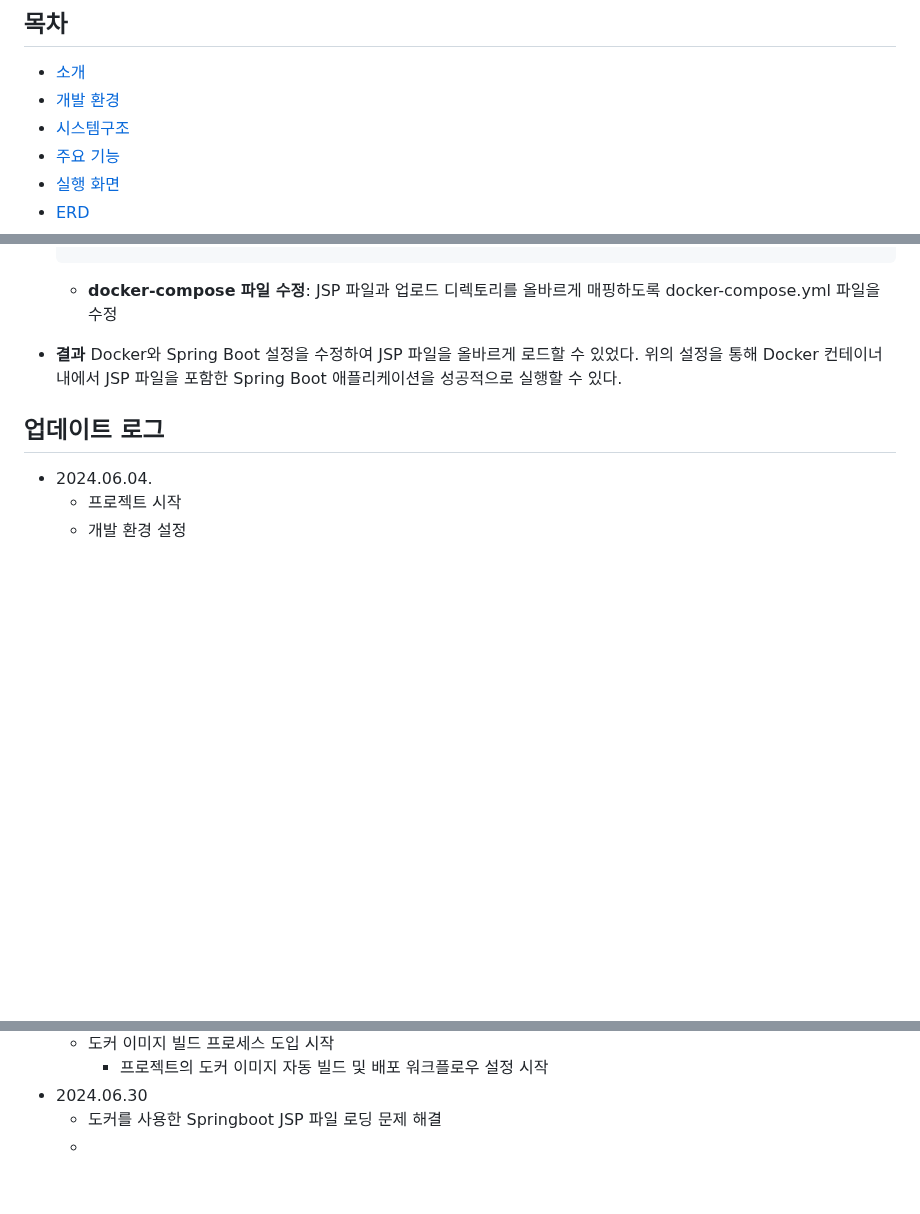
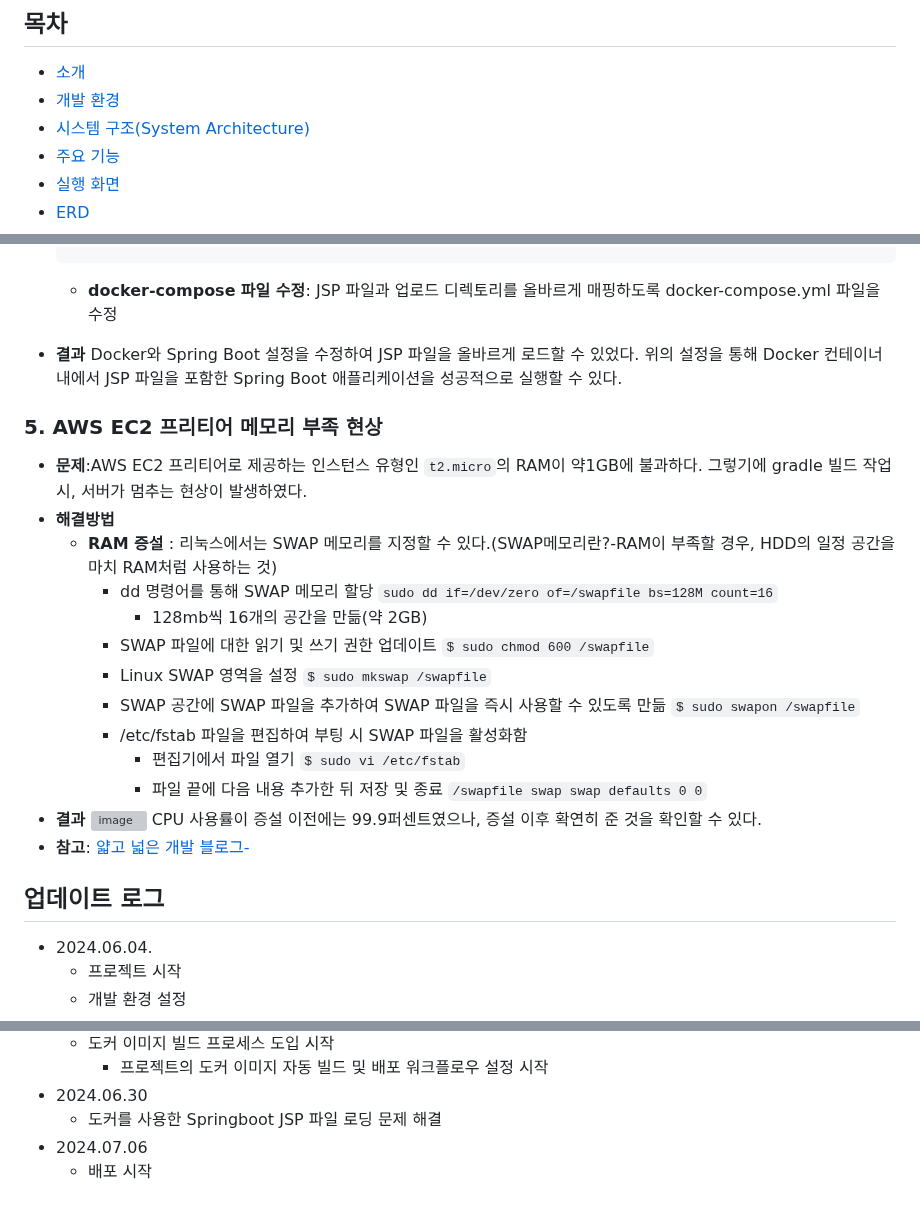
Before and after one commit to ehyunseok/BookFriends_Spring, a Markdown page: README.md, 3 parts joined by grey strips. Rendered like a GitHub page; blank space fills up the shorter version; grey boxes are pictures that could not be loaded.

````diff
--- a/README.md
+++ b/README.md
@@ -3,7 +3,7 @@
 ## 목차
 - [소개](#소개)
 - [개발 환경](#개발-환경)
-- [시스템구조](#시스템-구조조)
+- [시스템 구조(System Architecture)](#시스템-구조)
 - [주요 기능](#주요-기능)
 - [실행 화면](#실행-화면)
 - [ERD](#ERD)
@@ -281,6 +283,32 @@ https://github.com/ehyunseok/BookFriends_Spring/assets/121013391/efb839db-2d6d-4
 - **결과**
   Docker와 Spring Boot 설정을 수정하여 JSP 파일을 올바르게 로드할 수 있었다. 위의 설정을 통해 Docker 컨테이너 내에서 JSP 파일을 포함한 Spring Boot 애플리케이션을 성공적으로 실행할 수 있다.
 
+### 5. AWS EC2 프리티어 메모리 부족 현상
+- **문제**:AWS EC2 프리티어로 제공하는 인스턴스 유형인 `t2.micro`의 RAM이 약1GB에 불과하다. 그렇기에 gradle 빌드 작업 시, 서버가 멈추는 현상이 발생하였다.
+- **해결방법**
+  - **RAM 증설**
+    : 리눅스에서는 SWAP 메모리를 지정할 수 있다.(SWAP메모리란?-RAM이 부족할 경우, HDD의 일정 공간을 마치 RAM처럼 사용하는 것)
+    - dd 명령어를 통해 SWAP 메모리 할당
+      ```sudo dd if=/dev/zero of=/swapfile bs=128M count=16```
+      - 128mb씩 16개의 공간을 만듦(약 2GB)
+    - SWAP 파일에 대한 읽기 및 쓰기 권한 업데이트
+      ```$ sudo chmod 600 /swapfile```
+    - Linux SWAP 영역을 설정
+      ```$ sudo mkswap /swapfile```
+    - SWAP 공간에 SWAP 파일을 추가하여 SWAP 파일을 즉시 사용할 수 있도록 만듦
+      ```$ sudo swapon /swapfile```
+    - /etc/fstab 파일을 편집하여 부팅 시 SWAP 파일을 활성화함
+      - 편집기에서 파일 열기
+        ```$ sudo vi /etc/fstab```
+      - 파일 끝에 다음 내용 추가한 뒤 저장 및 종료
+        ```/swapfile swap swap defaults 0 0```
+- **결과**
+  ![image](https://github.com/ehyunseok/BookFriends_Spring/assets/121013391/c653b685-191f-4954-8f77-1b30bc014a7e)
+  CPU 사용률이 증설 이전에는 99.9퍼센트였으나, 증설 이후 확연히 준 것을 확인할 수 있다.
+- **참고**: [얇고 넓은 개발 블로그-](https://sundries-in-myidea.tistory.com/102)
+
+
+
 ## 업데이트 로그
 - 2024.06.04.
   - 프로젝트 시작
@@ -346,4 +374,5 @@ https://github.com/ehyunseok/BookFriends_Spring/assets/121013391/efb839db-2d6d-4
     - 프로젝트의 도커 이미지 자동 빌드 및 배포 워크플로우 설정 시작
 - 2024.06.30
   - 도커를 사용한 Springboot JSP 파일 로딩 문제 해결
-  -
+- 2024.07.06
+  - 배포 시작
````
Also changed, not shown: other parts of README.md (+3 -1 lines).
